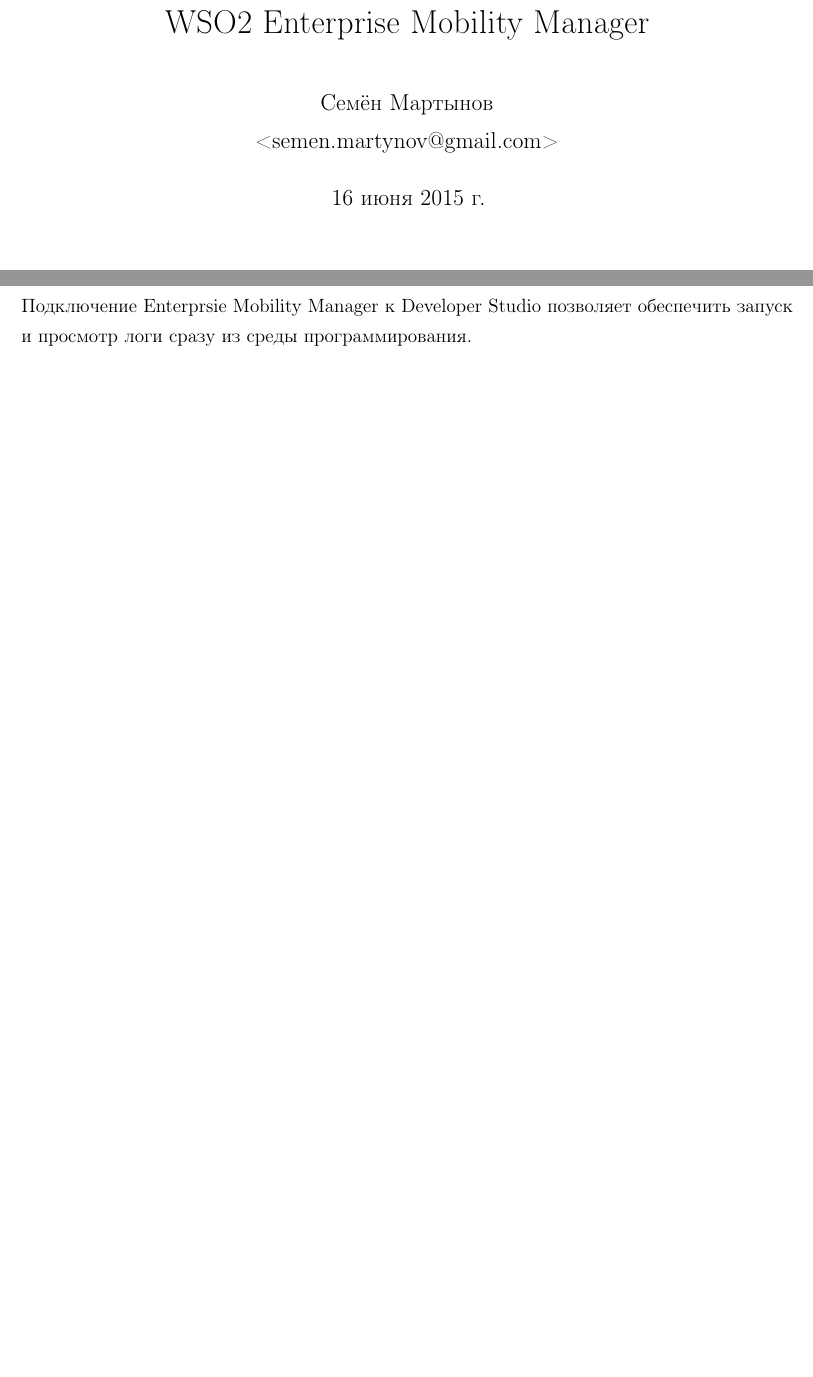
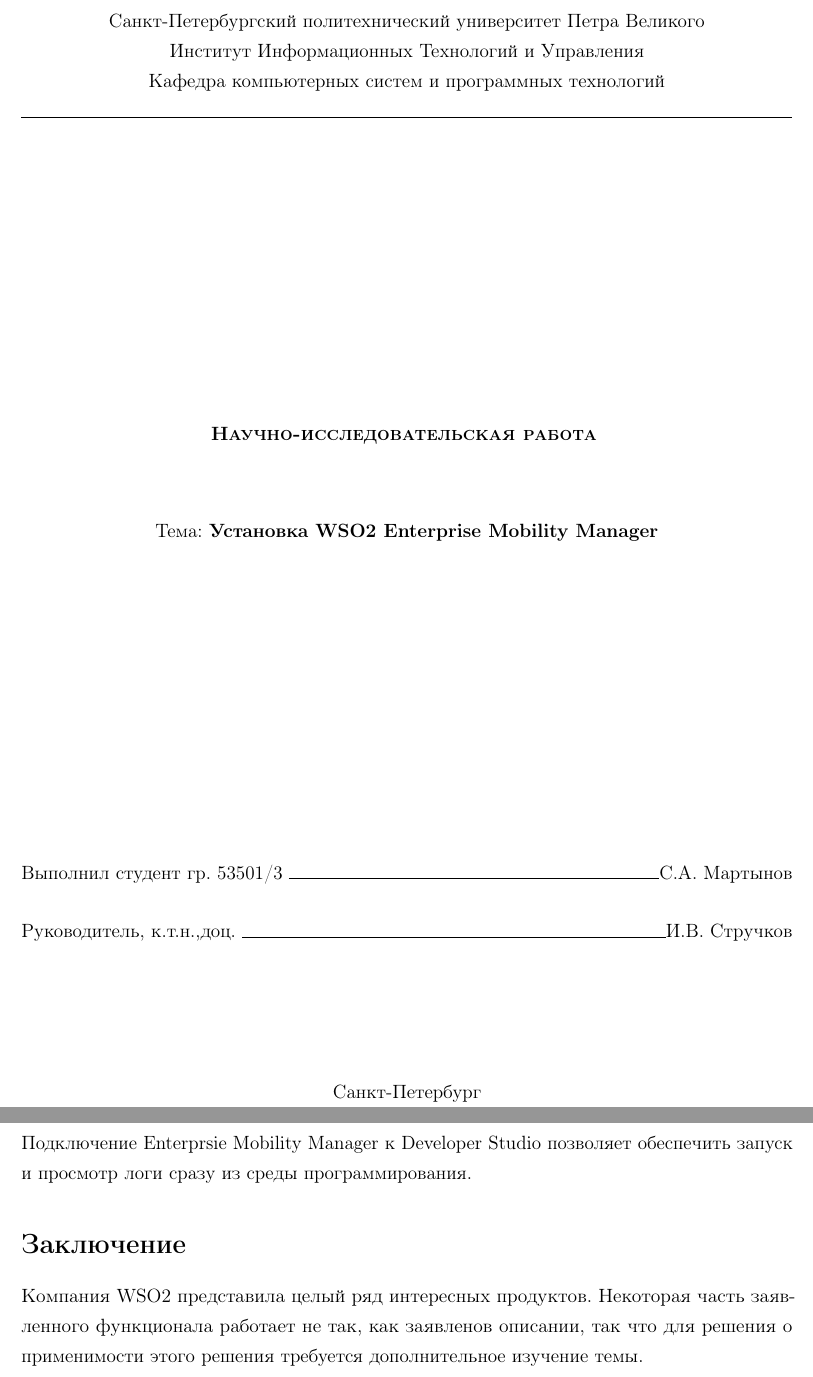
Before and after one commit to SemenMartynov/SPbPU_EnterpriseMobilityManager, a LaTeX document (setup/report.tex, which reads setup/titlepage.tex): two parts of pages 1 and 12 of 13 before the commit and two parts of pages 1 and 13 of 14 after it, joined at a grey line, cut at the place of the change, the shorter picture padded with empty space. Compiled offline with pdfLaTeX.

Commit message:
Title page for setup

```diff
--- a/setup/report.tex
+++ b/setup/report.tex
@@ -56,7 +56,5 @@
 \usepackage{caption}
 \renewcommand{\lstlistingname}{Листинг} % Переименование Listings в нужное именование структуры
 %------------------------------------------------------------------------------
-\author{Семён Мартынов\\<semen.martynov@gmail.com>}
-\title{WSO2 Enterprise Mobility Manager}
+
 \begin{document}
-\maketitle
@@ -395,6 +397,11 @@
 \caption{WSO2 Developer Studio}
 \end{figure}
 
+\section*{Заключение}
+\addcontentsline{toc}{section}{Заключение}
+
+Компания WSO2 представила целый ряд интересных продуктов. Некоторая часть  заявленного функционала работает не так, как заявленов описании, так что для решения о применимости этого решения требуется дополнительное изучение темы.
+
 %------------------------------------------------------------------------------
 
 \end{document}
--- /dev/null
+++ b/setup/titlepage.tex
@@ -0,0 +1,39 @@
+\begin{titlepage}
+\thispagestyle{empty}
+
+\begin{center}
+Санкт-Петербургский политехнический университет Петра Великого\\
+Институт Информационных Технологий и Управления\\*
+Кафедра компьютерных систем и программных технологий\\*
+\hrulefill
+\end{center}
+
+\vspace{15em}
+
+\begin{center}
+\textsc{\textbf{Научно-исследовательская работа}}
+\vspace{1em}
+
+%Дисциплина: \textbf{Методы оптимизации}
+\vspace{2em}
+
+Тема: \textbf{Установка WSO2 Enterprise Mobility Manager}
+\end{center}
+
+\vspace{16em}
+
+\begin{flushleft}
+Выполнил студент гр. 53501/3 \hrulefill С.А. Мартынов \\
+\vspace{1.5em}
+Руководитель, к.т.н.,доц. \hrulefill И.В. Стручков\\
+\end{flushleft}
+
+\vspace{\fill}
+
+\begin{center}
+Санкт-Петербург \\
+2015
+\end{center}
+
+\end{titlepage}
+\setcounter{page}{2}
```
Also changed, not shown: setup/report.tex (8 more changed lines).
